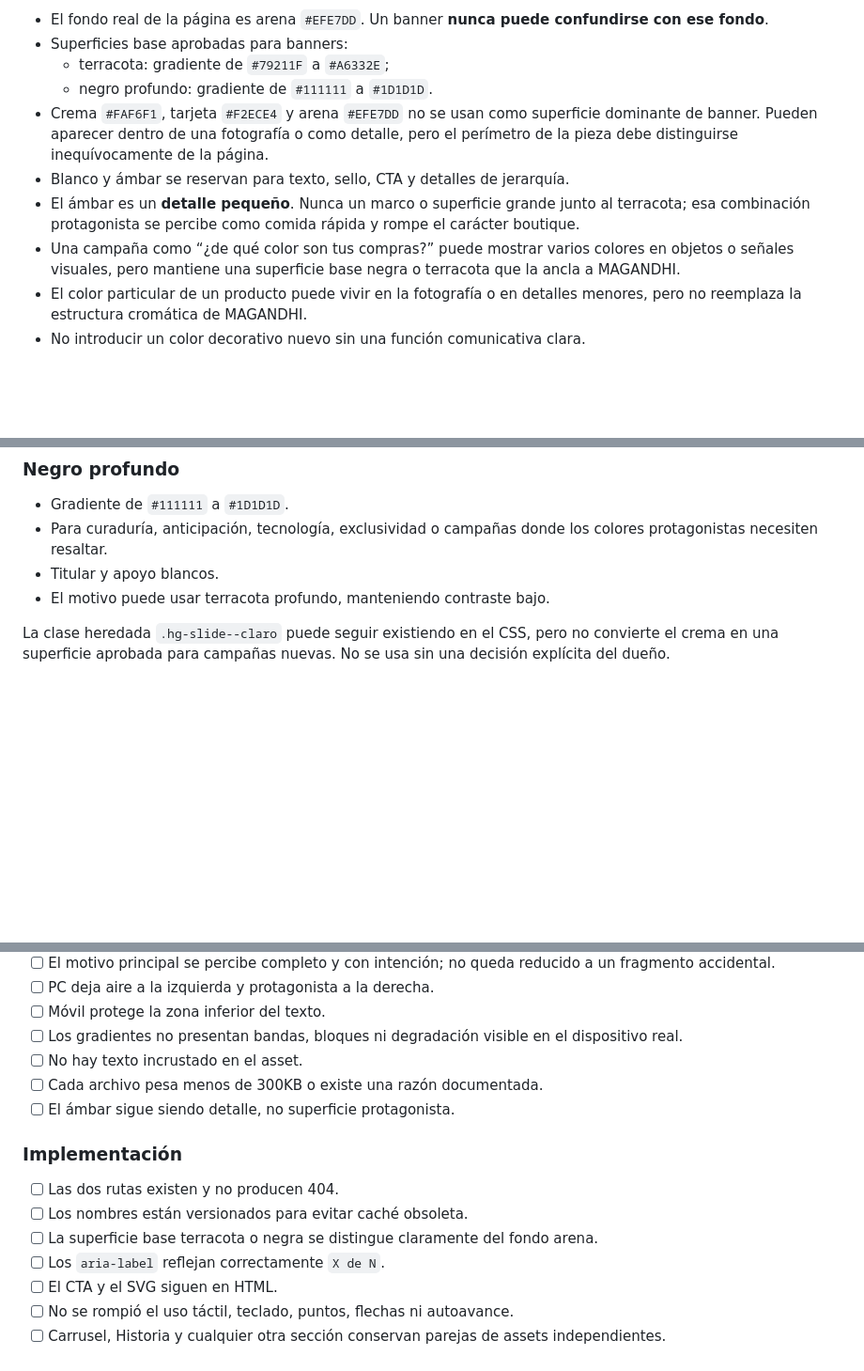
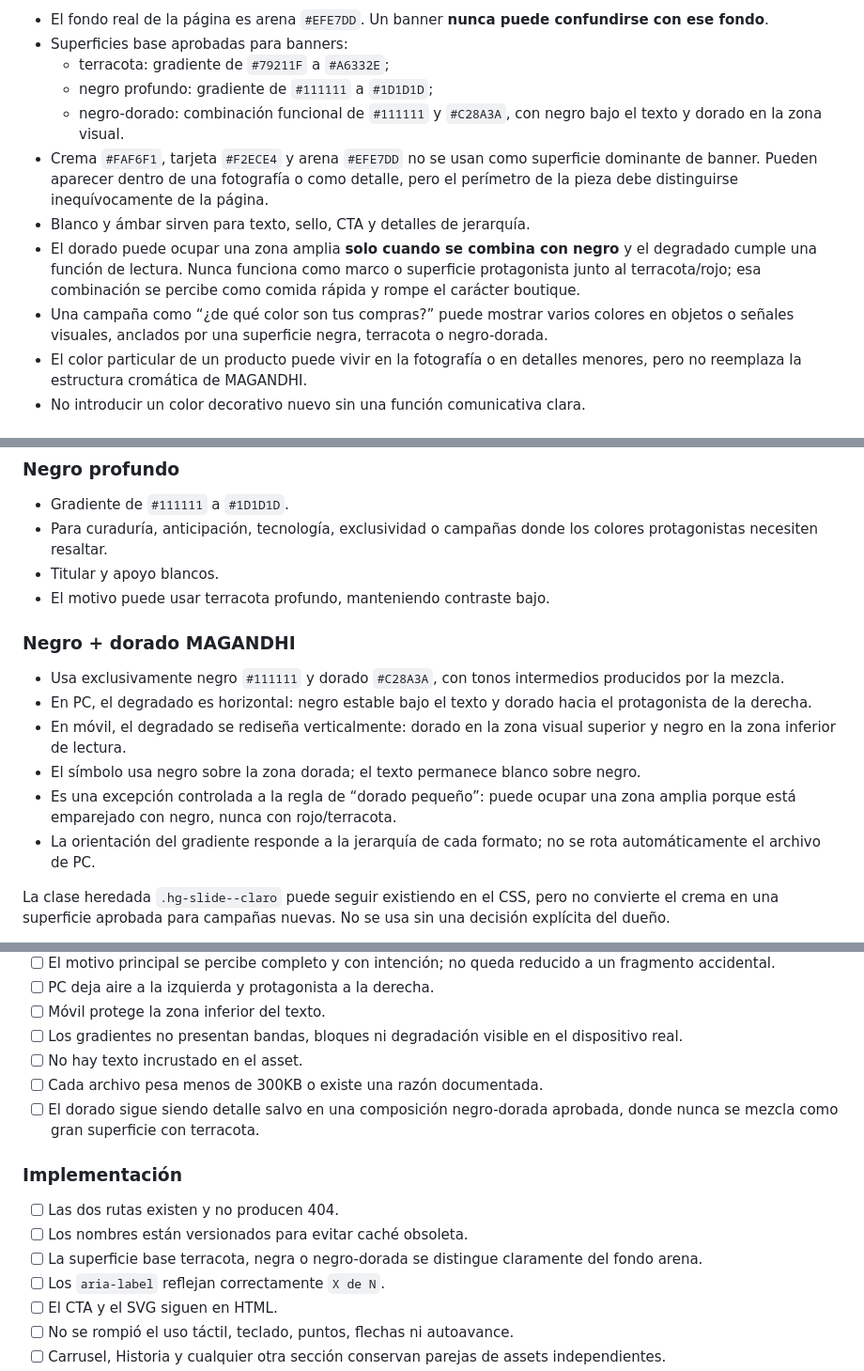
Before and after one commit to 12344-ux/magandhi, a Markdown page: .kiro/steering/estandar-banners-magandhi.md, 3 parts joined by grey strips. Shown at 94% size. Rendered like a GitHub page; blank space fills up the shorter version.

Commit message:
docs: definir degradado negro-dorado por formato

```diff
--- a/.kiro/steering/estandar-banners-magandhi.md
+++ b/.kiro/steering/estandar-banners-magandhi.md
@@ -157,11 +157,12 @@ Reglas:
 - El fondo real de la página es arena `#EFE7DD`. Un banner **nunca puede confundirse con ese fondo**.
 - Superficies base aprobadas para banners:
   - terracota: gradiente de `#79211F` a `#A6332E`;
-  - negro profundo: gradiente de `#111111` a `#1D1D1D`.
+  - negro profundo: gradiente de `#111111` a `#1D1D1D`;
+  - negro-dorado: combinación funcional de `#111111` y `#C28A3A`, con negro bajo el texto y dorado en la zona visual.
 - Crema `#FAF6F1`, tarjeta `#F2ECE4` y arena `#EFE7DD` no se usan como superficie dominante de banner. Pueden aparecer dentro de una fotografía o como detalle, pero el perímetro de la pieza debe distinguirse inequívocamente de la página.
-- Blanco y ámbar se reservan para texto, sello, CTA y detalles de jerarquía.
-- El ámbar es un **detalle pequeño**. Nunca un marco o superficie grande junto al terracota; esa combinación protagonista se percibe como comida rápida y rompe el carácter boutique.
-- Una campaña como “¿de qué color son tus compras?” puede mostrar varios colores en objetos o señales visuales, pero mantiene una superficie base negra o terracota que la ancla a MAGANDHI.
+- Blanco y ámbar sirven para texto, sello, CTA y detalles de jerarquía.
+- El dorado puede ocupar una zona amplia **solo cuando se combina con negro** y el degradado cumple una función de lectura. Nunca funciona como marco o superficie protagonista junto al terracota/rojo; esa combinación se percibe como comida rápida y rompe el carácter boutique.
+- Una campaña como “¿de qué color son tus compras?” puede mostrar varios colores en objetos o señales visuales, anclados por una superficie negra, terracota o negro-dorada.
 - El color particular de un producto puede vivir en la fotografía o en detalles menores, pero no reemplaza la estructura cromática de MAGANDHI.
 - No introducir un color decorativo nuevo sin una función comunicativa clara.
 
@@ -239,6 +240,15 @@ La base se elige por intención de campaña, pero siempre debe separarse del fon
 - Para curaduría, anticipación, tecnología, exclusividad o campañas donde los colores protagonistas necesiten resaltar.
 - Titular y apoyo blancos.
 - El motivo puede usar terracota profundo, manteniendo contraste bajo.
+
+### Negro + dorado MAGANDHI
+
+- Usa exclusivamente negro `#111111` y dorado `#C28A3A`, con tonos intermedios producidos por la mezcla.
+- En PC, el degradado es horizontal: negro estable bajo el texto y dorado hacia el protagonista de la derecha.
+- En móvil, el degradado se rediseña verticalmente: dorado en la zona visual superior y negro en la zona inferior de lectura.
+- El símbolo usa negro sobre la zona dorada; el texto permanece blanco sobre negro.
+- Es una excepción controlada a la regla de “dorado pequeño”: puede ocupar una zona amplia porque está emparejado con negro, nunca con rojo/terracota.
+- La orientación del gradiente responde a la jerarquía de cada formato; no se rota automáticamente el archivo de PC.
 
 La clase heredada `.hg-slide--claro` puede seguir existiendo en el CSS, pero no convierte el crema en una superficie aprobada para campañas nuevas. No se usa sin una decisión explícita del dueño.
 
@@ -446,13 +456,13 @@ No declarar “listo” porque la página cargue. Comprobar dimensiones de archi
 - [ ] Los gradientes no presentan bandas, bloques ni degradación visible en el dispositivo real.
 - [ ] No hay texto incrustado en el asset.
 - [ ] Cada archivo pesa menos de 300KB o existe una razón documentada.
-- [ ] El ámbar sigue siendo detalle, no superficie protagonista.
+- [ ] El dorado sigue siendo detalle salvo en una composición negro-dorada aprobada, donde nunca se mezcla como gran superficie con terracota.
 
 ### Implementación
 
 - [ ] Las dos rutas existen y no producen 404.
 - [ ] Los nombres están versionados para evitar caché obsoleta.
-- [ ] La superficie base terracota o negra se distingue claramente del fondo arena.
+- [ ] La superficie base terracota, negra o negro-dorada se distingue claramente del fondo arena.
 - [ ] Los `aria-label` reflejan correctamente `X de N`.
 - [ ] El CTA y el SVG siguen en HTML.
 - [ ] No se rompió el uso táctil, teclado, puntos, flechas ni autoavance.
```
Also changed, not shown: other parts of .kiro/steering/estandar-banners-magandhi.md (+1 -1 lines).
